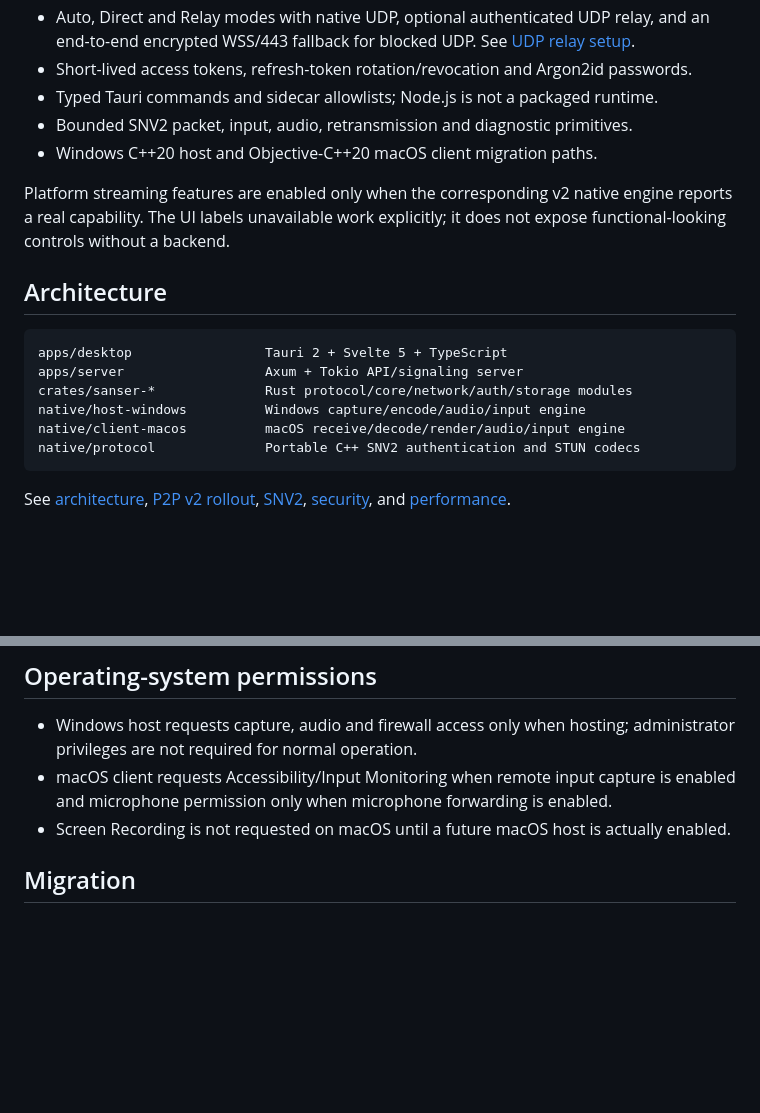
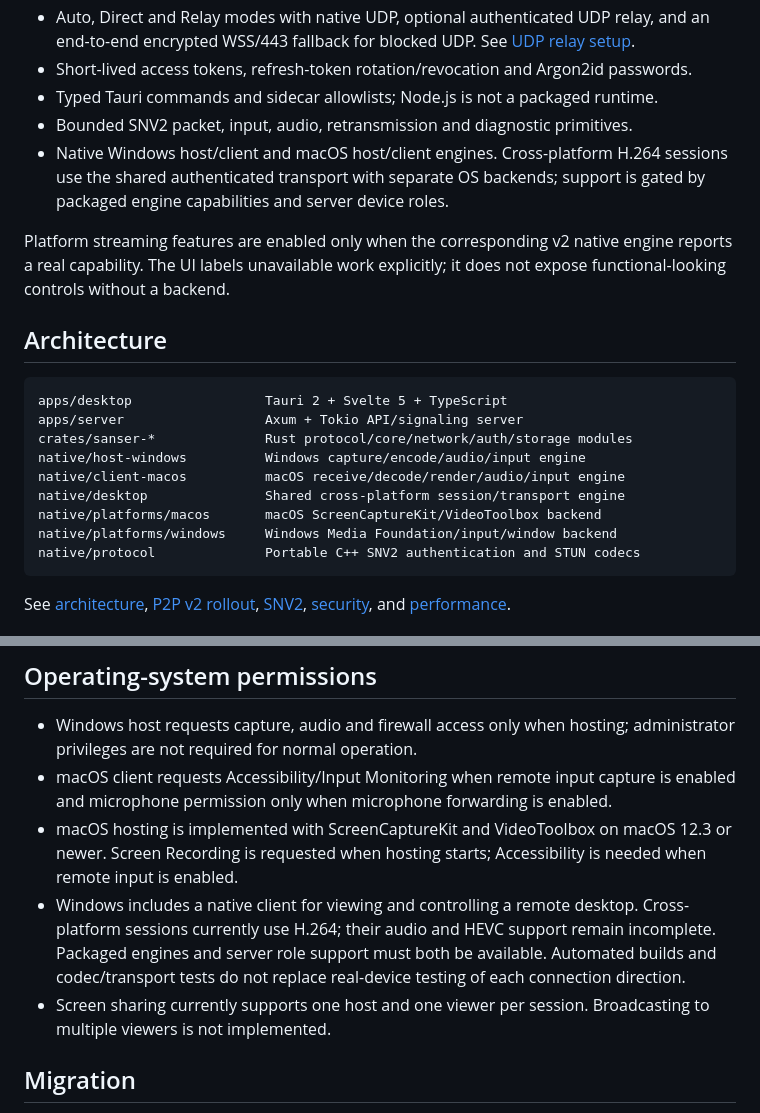
Before and after one commit to D205-VN/Sanser, a Markdown page: README.md, 2 parts joined by grey strips. GitHub-like rendering; blank space fills up the shorter version.

Commit message:
docs: clarify implemented cross-platform engines and sharing limits

````diff
--- a/README.md
+++ b/README.md
@@ -18,7 +18,7 @@ Native:   Authenticated SNV2 media engines
 - Short-lived access tokens, refresh-token rotation/revocation and Argon2id passwords.
 - Typed Tauri commands and sidecar allowlists; Node.js is not a packaged runtime.
 - Bounded SNV2 packet, input, audio, retransmission and diagnostic primitives.
-- Windows C++20 host and Objective-C++20 macOS client migration paths.
+- Native Windows host/client and macOS host/client engines. Cross-platform H.264 sessions use the shared authenticated transport with separate OS backends; support is gated by packaged engine capabilities and server device roles.
 
 Platform streaming features are enabled only when the corresponding v2 native engine reports a real capability. The UI labels unavailable work explicitly; it does not expose functional-looking controls without a backend.
 
@@ -30,6 +30,9 @@ apps/server                  Axum + Tokio API/signaling server
 crates/sanser-*              Rust protocol/core/network/auth/storage modules
 native/host-windows          Windows capture/encode/audio/input engine
 native/client-macos          macOS receive/decode/render/audio/input engine
+native/desktop               Shared cross-platform session/transport engine
+native/platforms/macos       macOS ScreenCaptureKit/VideoToolbox backend
+native/platforms/windows     Windows Media Foundation/input/window backend
 native/protocol              Portable C++ SNV2 authentication and STUN codecs
 ```
 
@@ -170,7 +173,9 @@ Expected release artifact names and unverified platform items are tracked in [th
 
 - Windows host requests capture, audio and firewall access only when hosting; administrator privileges are not required for normal operation.
 - macOS client requests Accessibility/Input Monitoring when remote input capture is enabled and microphone permission only when microphone forwarding is enabled.
-- Screen Recording is not requested on macOS until a future macOS host is actually enabled.
+- macOS hosting is implemented with ScreenCaptureKit and VideoToolbox on macOS 12.3 or newer. Screen Recording is requested when hosting starts; Accessibility is needed when remote input is enabled.
+- Windows includes a native client for viewing and controlling a remote desktop. Cross-platform sessions currently use H.264; their audio and HEVC support remain incomplete. Packaged engines and server role support must both be available. Automated builds and codec/transport tests do not replace real-device testing of each connection direction.
+- Screen sharing currently supports one host and one viewer per session. Broadcasting to multiple viewers is not implemented.
 
 ## Migration
 
````
